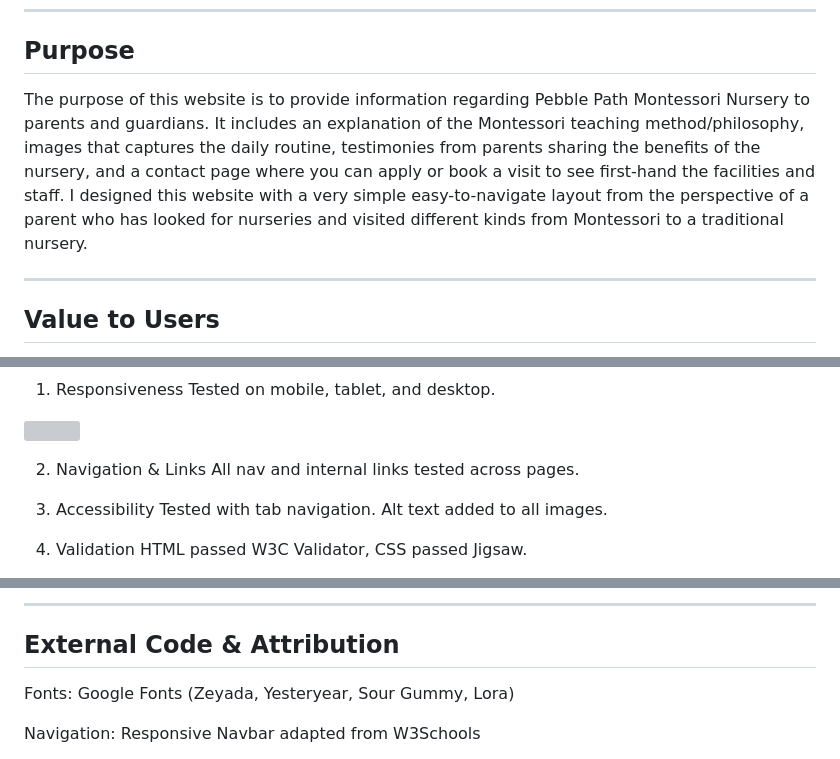
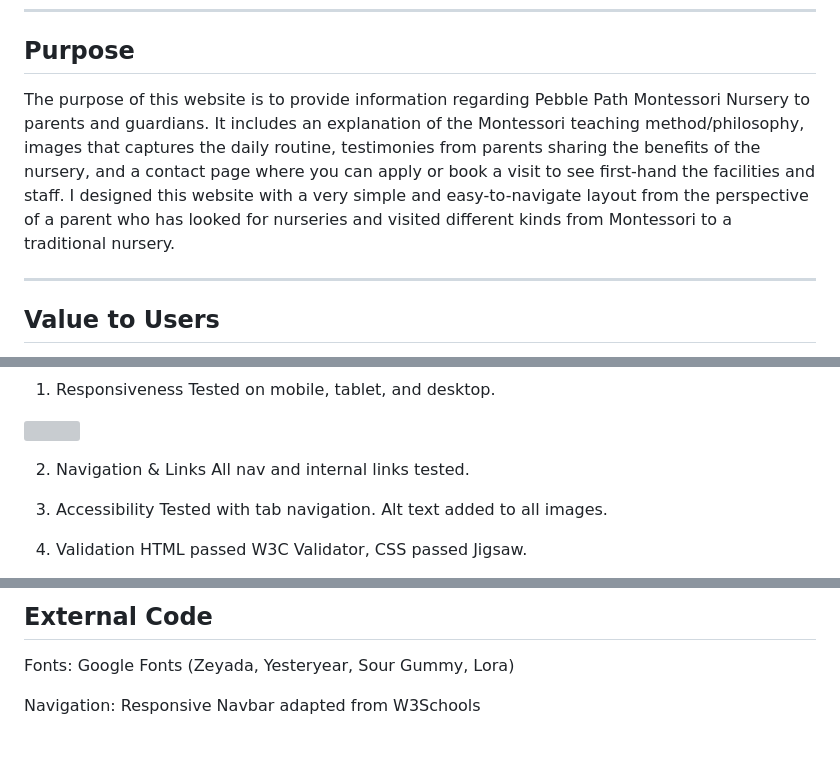
Before and after one commit to Anasousa11/project-milestone-1, a Markdown page: README.md, 3 parts joined by grey strips. Drawn GitHub-style; grey boxes are pictures that could not be loaded.

```diff
--- a/README.md
+++ b/README.md
@@ -4,7 +4,7 @@
 
 ##  Purpose
 
-The purpose of this website is to provide information regarding Pebble Path Montessori Nursery to parents and guardians. It includes an explanation of the Montessori teaching method/philosophy, images that captures the daily routine, testimonies from parents sharing the benefits of the nursery, and a contact page where you can apply or book a visit to see first-hand the facilities and staff. I designed this website with a very simple easy-to-navigate layout from the perspective of a parent who has looked for nurseries and visited different kinds from Montessori to a traditional nursery.
+The purpose of this website is to provide information regarding Pebble Path Montessori Nursery to parents and guardians. It includes an explanation of the Montessori teaching method/philosophy, images that captures the daily routine, testimonies from parents sharing the benefits of the nursery, and a contact page where you can apply or book a visit to see first-hand the facilities and staff. I designed this website with a very simple and easy-to-navigate layout from the perspective of a parent who has looked for nurseries and visited different kinds from Montessori to a traditional nursery.
 
 ---
 
@@ -122,7 +126,7 @@ Tested on mobile, tablet, and desktop.
 <img src="https://github.com/user-attachments/assets/b72d2261-79de-4e0f-b2ee-20e1cb15dbf5" width="300"/>
 
 2. Navigation & Links
-All nav and internal links tested across pages.
+All nav and internal links tested.
 
 3. Accessibility
 Tested with tab navigation. Alt text added to all images.
@@ -136,7 +139,5 @@ HTML passed W3C Validator, CSS passed Jigsaw.
 
----
-
-## External Code & Attribution
+## External Code
 Fonts: Google Fonts (Zeyada, Yesteryear, Sour Gummy, Lora)
 
 Navigation: Responsive Navbar adapted from W3Schools
```
Also changed, not shown: other parts of README.md (+36 -33 lines).
